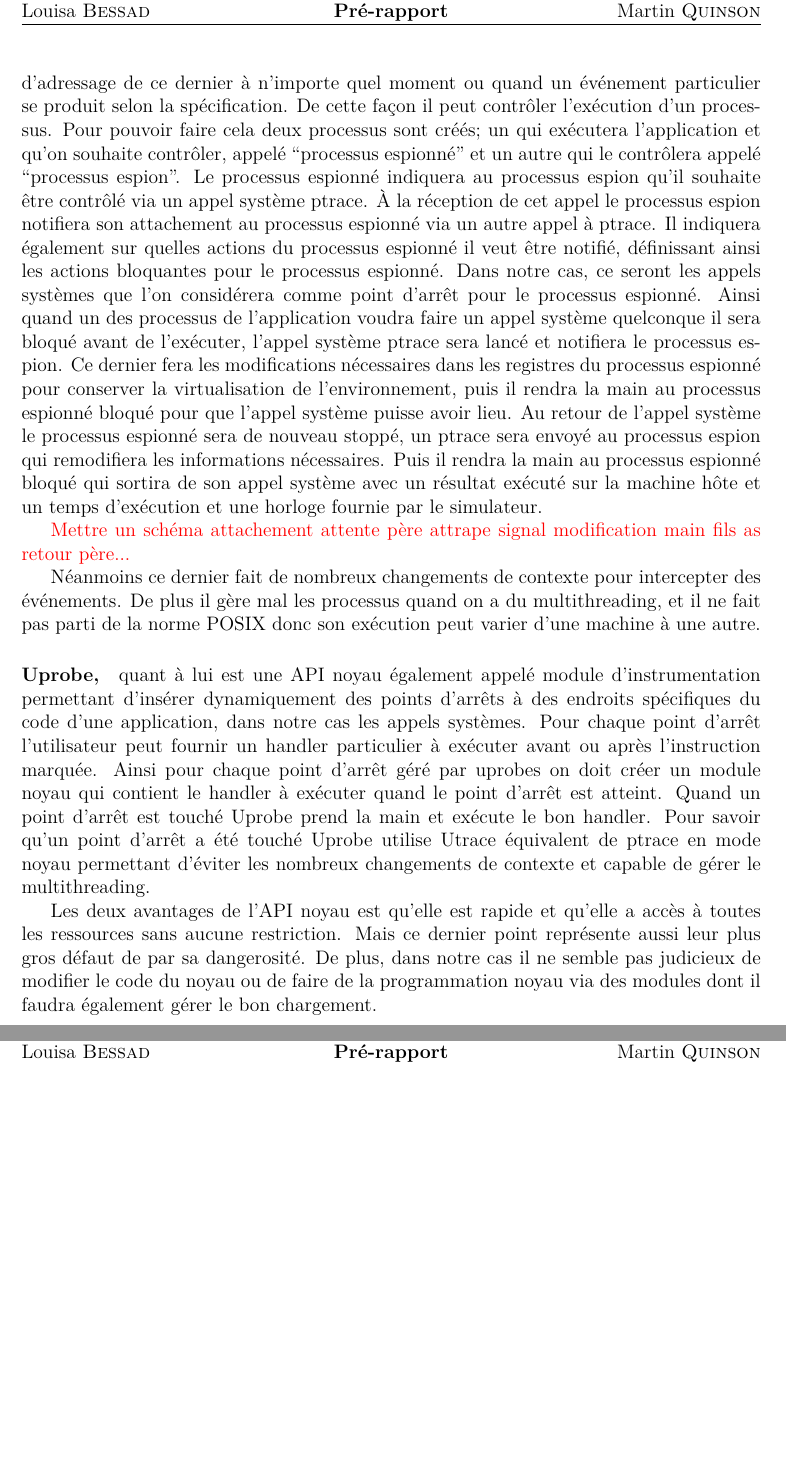
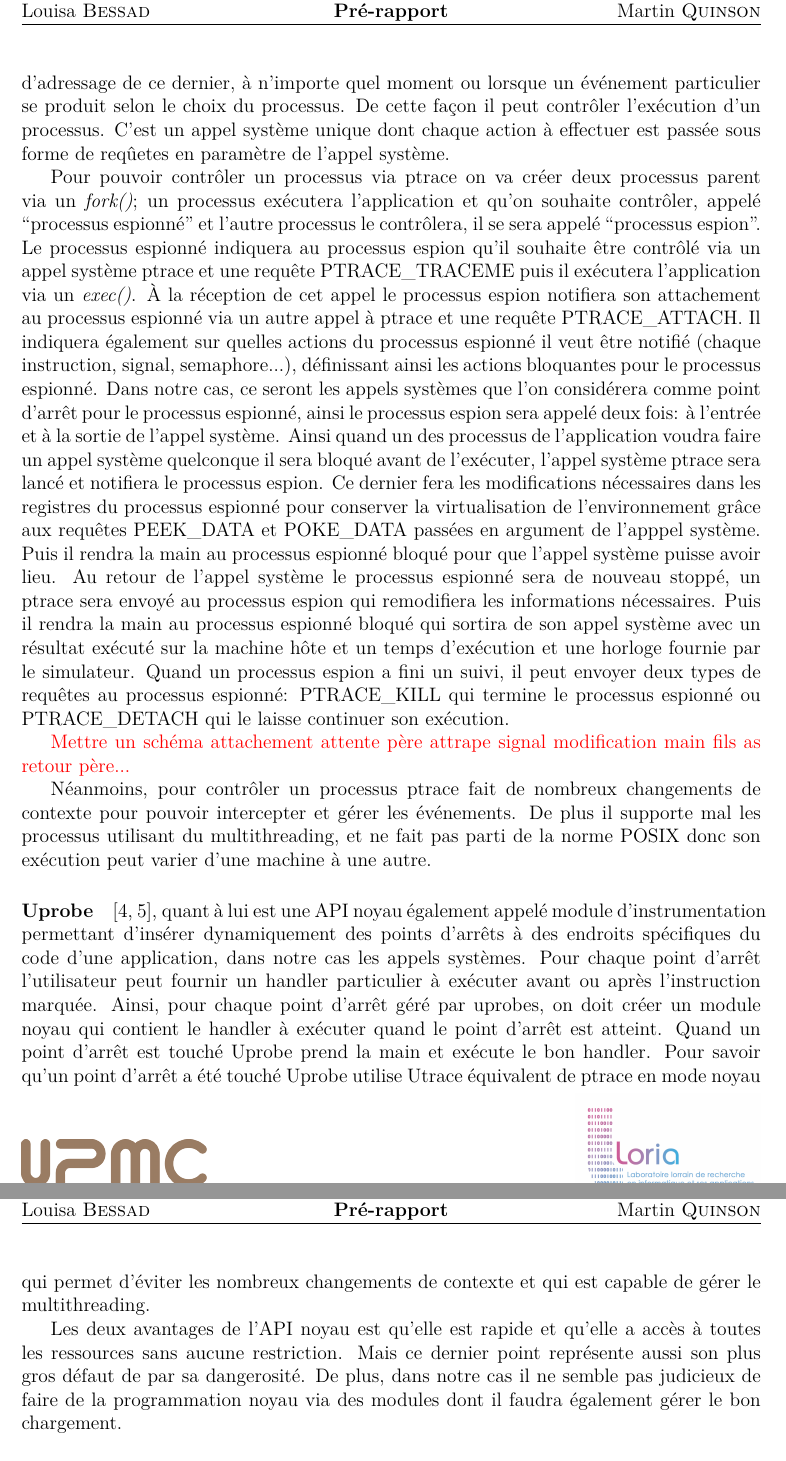
Before and after one commit to Louisa-Bessad/SIMGRID, a LaTeX paper (doc/src/skeleton.tex, which reads doc/src/2.Emulation.tex): two parts of pages 8 and 9 of 14, joined at a grey line, cut so that both start at the same text, the shorter picture padded with empty space. Compiled offline with XeLaTeX.

Commit message:
2.2.3 ptrace done

```diff
--- a/doc/src/2.Emulation.tex
+++ b/doc/src/2.Emulation.tex
@@ -136,22 +132,0 @@ les événement désirés d'un processus, mais aussi d'écrire et de lire direct
-dans l'espace d'adressage de ce dernier à n'importe quel moment ou quand un
-événement particulier se produit selon la spécification. De cette façon il peut
-contrôler l'exécution d'un processus. Pour pouvoir faire cela deux processus
-sont créés; un qui exécutera l'application et qu'on souhaite contrôler, appelé
-``processus espionné'' et un autre qui le contrôlera appelé ``processus
-espion''. Le processus espionné indiquera au processus espion qu'il souhaite
-être contrôlé via un appel système ptrace. À la réception de cet appel le
-processus espion notifiera son attachement au processus espionné via un autre
-appel à ptrace. Il indiquera également sur quelles actions du processus espionné
-il veut être notifié, définissant ainsi les actions bloquantes pour le processus
-espionné. Dans notre cas, ce seront les appels systèmes que l'on considérera
-comme point d'arrêt pour le processus espionné. Ainsi quand un des processus de
-l'application voudra faire un appel système quelconque il sera bloqué avant de
-l'exécuter, l'appel système ptrace sera lancé et notifiera le processus
-espion. Ce dernier fera les modifications nécessaires dans les registres du
-processus espionné pour conserver la virtualisation de l'environnement, puis il
-rendra la main au processus espionné bloqué pour que l'appel système puisse
-avoir lieu. Au retour de l'appel système le processus espionné sera de nouveau
-stoppé, un ptrace sera envoyé au processus espion qui remodifiera les
-informations nécessaires. Puis il rendra la main au processus espionné bloqué
-qui sortira de son appel système avec un résultat exécuté sur la machine hôte et
-un temps d'exécution et une horloge fournie par le simulateur.
@@ -158,31 +136,65 @@ un temps d'exécution et une horloge fournie par le simulateur.
+ d'adressage de ce dernier, à n'importe quel moment ou lorsque un événement
+ particulier se produit selon le choix du processus. De cette façon il peut
+ contrôler l'exécution d'un processus. C'est un appel système unique dont chaque
+ action à effectuer est passée sous forme de reqûetes en paramètre de l'appel
+ système.
+
+Pour pouvoir contrôler un processus via ptrace on va créer deux processus parent
+via un \textit{fork()}; un processus exécutera l'application et qu'on souhaite
+contrôler, appelé ``processus espionné'' et l'autre processus le contrôlera, il
+se sera appelé ``processus espion''. Le processus espionné indiquera au
+processus espion qu'il souhaite être contrôlé via un appel système ptrace et une
+requête PTRACE\_TRACEME puis il exécutera l'application via un
+\textit{exec()}. À la réception de cet appel le processus espion notifiera son
+attachement au processus espionné via un autre appel à ptrace et une requête
+PTRACE\_ATTACH. Il indiquera également sur quelles actions du processus espionné
+il veut être notifié (chaque instruction, signal, semaphore...), définissant
+ainsi les actions bloquantes pour le processus espionné. Dans notre cas, ce
+seront les appels systèmes que l'on considérera comme point d'arrêt pour le
+processus espionné, ainsi le processus espion sera appelé deux fois: à l'entrée
+et à la sortie de l'appel système. Ainsi quand un des processus de l'application
+voudra faire un appel système quelconque il sera bloqué avant de l'exécuter,
+l'appel système ptrace sera lancé et notifiera le processus espion. Ce dernier
+fera les modifications nécessaires dans les registres du processus espionné pour
+conserver la virtualisation de l'environnement grâce aux requêtes PEEK\_DATA et
+POKE\_DATA passées en argument de l'apppel système. Puis il rendra la main au
+processus espionné bloqué pour que l'appel système puisse avoir lieu. Au retour
+de l'appel système le processus espionné sera de nouveau stoppé, un ptrace sera
+envoyé au processus espion qui remodifiera les informations nécessaires. Puis il
+rendra la main au processus espionné bloqué qui sortira de son appel système
+avec un résultat exécuté sur la machine hôte et un temps d'exécution et une
+horloge fournie par le simulateur. Quand un processus espion a fini un suivi, il
+peut envoyer deux types de requêtes au processus espionné: PTRACE\_KILL qui
+termine le processus espionné ou PTRACE\_DETACH qui le laisse continuer son
+exécution.
 
 {\color{red} Mettre un schéma attachement attente père attrape signal
   modification main fils as retour père...}
 
-Néanmoins ce dernier fait de nombreux changements de contexte pour intercepter
-des événements. De plus il gère mal les processus quand on a du multithreading,
-et il ne fait pas parti de la norme POSIX donc son exécution peut varier d'une
-machine à une autre.
+Néanmoins, pour contrôler un processus ptrace fait de nombreux changements de
+contexte pour pouvoir intercepter et gérer les événements. De plus il supporte
+mal les processus utilisant du multithreading, et ne fait pas parti de la norme
+POSIX donc son exécution peut varier d'une machine à une autre.
 
-\paragraph{Uprobe,}
+\paragraph{Uprobe}\cite{INTERCEPTION:AS, INTERCEPTION:MARION},
 %% Non module noyau
-quant à lui est une API noyau également appelé module d'instrumentation permettant
-d'insérer dynamiquement des points d'arrêts à des endroits spécifiques du code
-d'une application, dans notre cas les appels systèmes. Pour chaque point d'arrêt
-l’utilisateur peut fournir un handler particulier à exécuter avant ou après
-l’instruction marquée. Ainsi pour chaque point d'arrêt géré par uprobes on doit
-créer un module noyau qui contient le handler à exécuter quand le point d'arrêt
-est atteint. Quand un point d'arrêt est touché Uprobe prend la main et exécute
-le bon handler. Pour savoir qu'un point d'arrêt a été touché Uprobe utilise
-Utrace équivalent de ptrace en mode noyau permettant d'éviter les nombreux
-changements de contexte et capable de gérer le multithreading.
+quant à lui est une API noyau également appelé module d'instrumentation
+permettant d'insérer dynamiquement des points d'arrêts à des endroits
+spécifiques du code d'une application, dans notre cas les appels systèmes. Pour
+chaque point d'arrêt l’utilisateur peut fournir un handler particulier à
+exécuter avant ou après l’instruction marquée. Ainsi, pour chaque point d'arrêt
+géré par uprobes, on doit créer un module noyau qui contient le handler à
+exécuter quand le point d'arrêt est atteint. Quand un point d'arrêt est touché
+Uprobe prend la main et exécute le bon handler. Pour savoir qu'un point d'arrêt
+a été touché Uprobe utilise Utrace équivalent de ptrace en mode noyau qui permet
+d'éviter les nombreux changements de contexte et qui est capable de gérer le
+multithreading.
 
 Les deux avantages de l'API noyau est qu'elle est rapide et qu'elle a accès à
 toutes les ressources sans aucune restriction. Mais ce dernier point représente
-aussi leur plus gros défaut de par sa dangerosité. De plus, dans notre cas il ne
-semble pas judicieux de modifier le code du noyau ou de faire de la
-programmation noyau via des modules dont il faudra également gérer le bon
-chargement.
+aussi son plus gros défaut de par sa dangerosité. De plus, dans notre cas il ne
+semble pas judicieux de faire de la programmation noyau via des modules dont il
+faudra également gérer le bon chargement.
 
 \paragraph{seqcomp/bpf}
 %% Read only
```
Also changed, not shown: doc/src/7.Biblio.bib (+1 -1 lines), doc/Rapport_Stage.pdf, doc/src/2.Emulation.tex (10 more changed lines), 1 other file.
